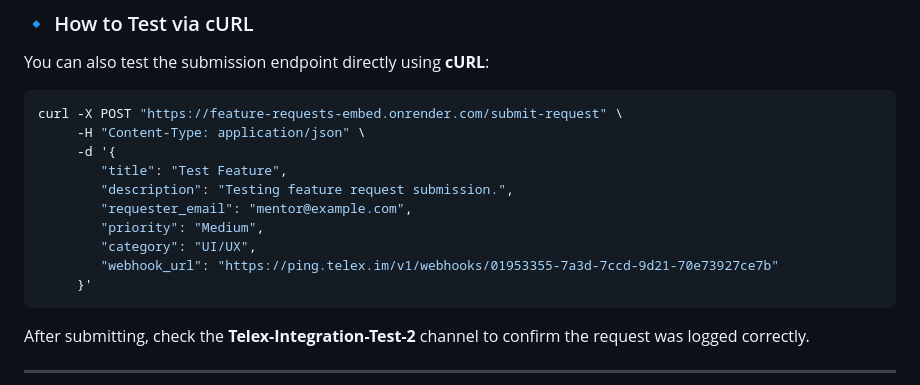
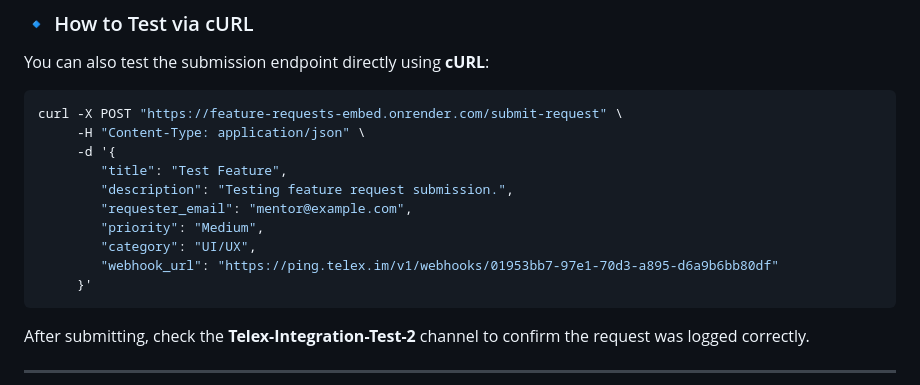
Before and after one commit to telexintegrations/Feature-requests-embed, a Markdown page: README.md, the part around the change printed below. Drawn GitHub-style.

Commit message:
docs: changed webhook test in README.md

````diff
--- a/README.md
+++ b/README.md
@@ -33,7 +33,7 @@ curl -X POST "https://feature-requests-embed.onrender.com/submit-request" \
         "requester_email": "mentor@example.com",
         "priority": "Medium",
         "category": "UI/UX",
-        "webhook_url": "https://ping.telex.im/v1/webhooks/01953355-7a3d-7ccd-9d21-70e73927ce7b"
+        "webhook_url": "https://ping.telex.im/v1/webhooks/01953bb7-97e1-70d3-a895-d6a9b6bb80df"
      }'
 ```
 
````
Also changed, not shown: other parts of README.md (+2 -2 lines).
